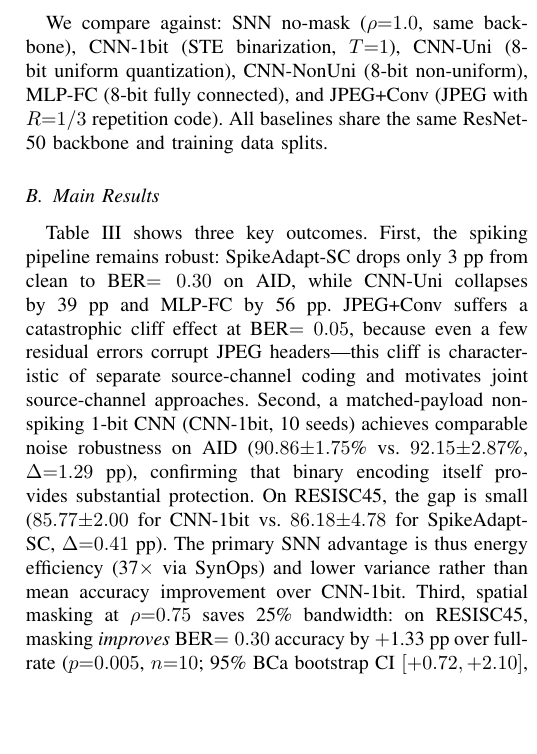
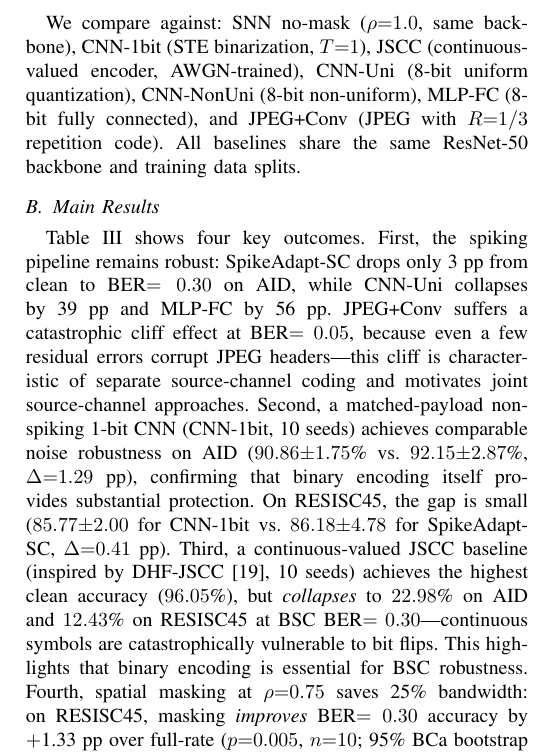
Before and after one commit to JPL11/SpikeAdapt-SC, a LaTeX paper (paper/main_6page_revised.tex): part of one column of page 3 of 6, cut so that both start at the same text, the shorter picture padded with empty space. Compiled offline with pdfLaTeX.

Commit message:
paper: add JSCC baseline to Table III + DHF-JSCC citation
JSCC row added: AID 96.05±0.34% clean / 22.98±6.16% BSC@0.30
              RESISC45 92.90±0.50% clean / 12.43±3.49% BSC@0.30

Results text rewritten with 4 key outcomes:
1. SNN robustness (3 pp drop vs CNN-Uni 39 pp)
2. Binary encoding drives BSC resilience (CNN-1bit Δ=1.29 pp)
3. JSCC collapses on BSC (23% AID, 12% R45) despite best clean acc
4. Spatial masking saves 25% BW with noise improvement on R45

Added dhf_jscc bibitem.

```diff
--- a/paper/main_6page_revised.tex
+++ b/paper/main_6page_revised.tex
@@ -170,7 +170,7 @@ S3 & Scorer + diversity & 40 & 1e-5 & Scorer+Enc+Dec \\
 
 Each training batch samples BER uniformly, with 50\% probability biased toward the high-noise range $[0.15, 0.40]$, ensuring the model encounters severe channel conditions frequently. For 10-seed reproducibility, all three stages are retrained per seed.
 
-We compare against: SNN no-mask ($\rho{=}1.0$, same backbone), CNN-1bit (STE binarization, $T{=}1$), CNN-Uni (8-bit uniform quantization), CNN-NonUni (8-bit non-uniform), MLP-FC (8-bit fully connected), and JPEG+Conv (JPEG with $R{=}1/3$ repetition code). All baselines share the same ResNet-50 backbone and training data splits.
+We compare against: SNN no-mask ($\rho{=}1.0$, same backbone), CNN-1bit (STE binarization, $T{=}1$), JSCC (continuous-valued encoder, AWGN-trained), CNN-Uni (8-bit uniform quantization), CNN-NonUni (8-bit non-uniform), MLP-FC (8-bit fully connected), and JPEG+Conv (JPEG with $R{=}1/3$ repetition code). All baselines share the same ResNet-50 backbone and training data splits.
 
 \subsection{Main Results}
 
@@ -199,7 +200,7 @@ JPEG+Conv ($R{=}1/3$)$^{\dagger\dagger}$ & 95.16 & 2.68 & 93.55 & 1.80 & 300\% \
 \end{tabular}
 \end{table*}
 
-Table~\ref{tab:main_results} shows three key outcomes. First, the spiking pipeline remains robust: SpikeAdapt-SC drops only 3~pp from clean to BER$=0.30$ on AID, while CNN-Uni collapses by 39~pp and MLP-FC by 56~pp. JPEG+Conv suffers a catastrophic cliff effect at BER$=0.05$, because even a few residual errors corrupt JPEG headers---this cliff is characteristic of separate source-channel coding and motivates joint source-channel approaches. Second, a matched-payload non-spiking 1-bit CNN (CNN-1bit, 10 seeds) achieves comparable noise robustness on AID ($90.86{\pm}1.75$\% vs.\ $92.15{\pm}2.87$\%, $\Delta{=}1.29$~pp), confirming that binary encoding itself provides substantial protection. On RESISC45, the gap is small ($85.77{\pm}2.00$ for CNN-1bit vs.\ $86.18{\pm}4.78$ for SpikeAdapt-SC, $\Delta{=}0.41$~pp). The primary SNN advantage is thus energy efficiency (37$\times$ via SynOps) and lower variance rather than mean accuracy improvement over CNN-1bit. Third, spatial masking at $\rho{=}0.75$ saves 25\% bandwidth: on RESISC45, masking \emph{improves} BER$=0.30$ accuracy by $+$1.33~pp over full-rate ($p{=}0.005$, $n{=}10$; 95\% BCa bootstrap CI $[+0.72, +2.10]$, surviving Bonferroni correction), while on AID masking is bandwidth-neutral ($\Delta{=}+$0.26~pp, $p{=}0.55$).
+Table~\ref{tab:main_results} shows four key outcomes. First, the spiking pipeline remains robust: SpikeAdapt-SC drops only 3~pp from clean to BER$=0.30$ on AID, while CNN-Uni collapses by 39~pp and MLP-FC by 56~pp. JPEG+Conv suffers a catastrophic cliff effect at BER$=0.05$, because even a few residual errors corrupt JPEG headers---this cliff is characteristic of separate source-channel coding and motivates joint source-channel approaches. Second, a matched-payload non-spiking 1-bit CNN (CNN-1bit, 10 seeds) achieves comparable noise robustness on AID ($90.86{\pm}1.75$\% vs.\ $92.15{\pm}2.87$\%, $\Delta{=}1.29$~pp), confirming that binary encoding itself provides substantial protection. On RESISC45, the gap is small ($85.77{\pm}2.00$ for CNN-1bit vs.\ $86.18{\pm}4.78$ for SpikeAdapt-SC, $\Delta{=}0.41$~pp). Third, a continuous-valued JSCC baseline (inspired by DHF-JSCC~\cite{dhf_jscc}, 10 seeds) achieves the highest clean accuracy ($96.05$\%), but \emph{collapses} to $22.98$\% on AID and $12.43$\% on RESISC45 at BSC BER$=0.30$---continuous symbols are catastrophically vulnerable to bit flips. This highlights that binary encoding is essential for BSC robustness. Fourth, spatial masking at $\rho{=}0.75$ saves 25\% bandwidth: on RESISC45, masking \emph{improves} BER$=0.30$ accuracy by $+$1.33~pp over full-rate ($p{=}0.005$, $n{=}10$; 95\% BCa bootstrap CI $[+0.72, +2.10]$, surviving Bonferroni correction), while on AID masking is bandwidth-neutral ($\Delta{=}+$0.26~pp, $p{=}0.55$).
 
 \textbf{Variance caveat.} At BER$=0.30$, per-seed accuracy swings are large (RESISC45 $\rho{=}0.75$: range 76--92\%, std 4.78~pp; AID $\rho{=}1.0$: range 83--95\%, std 3.69~pp). Clean accuracy is stable (std $\leq$0.55~pp), so this instability is specific to noisy operation and reflects the sensitivity of
 learned spike representations to random training initialization under severe channel noise.
```
Also changed, not shown: paper/main_6page_revised.tex (4 more changed lines).
